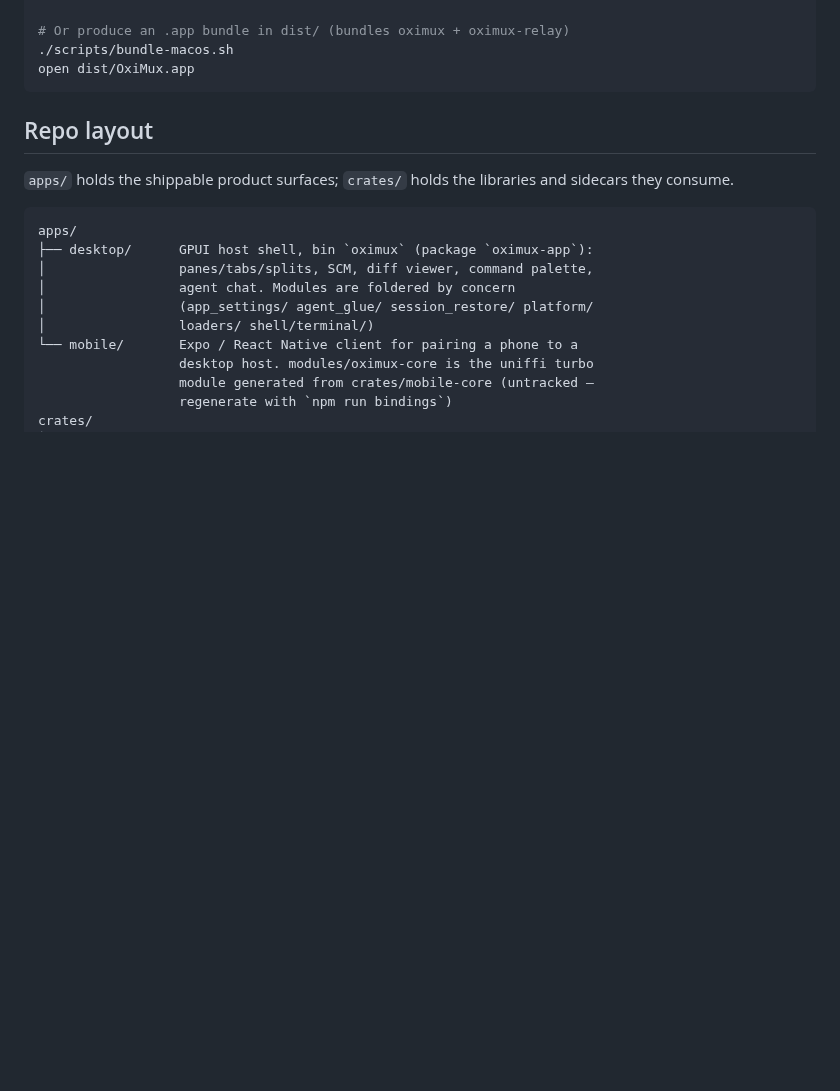
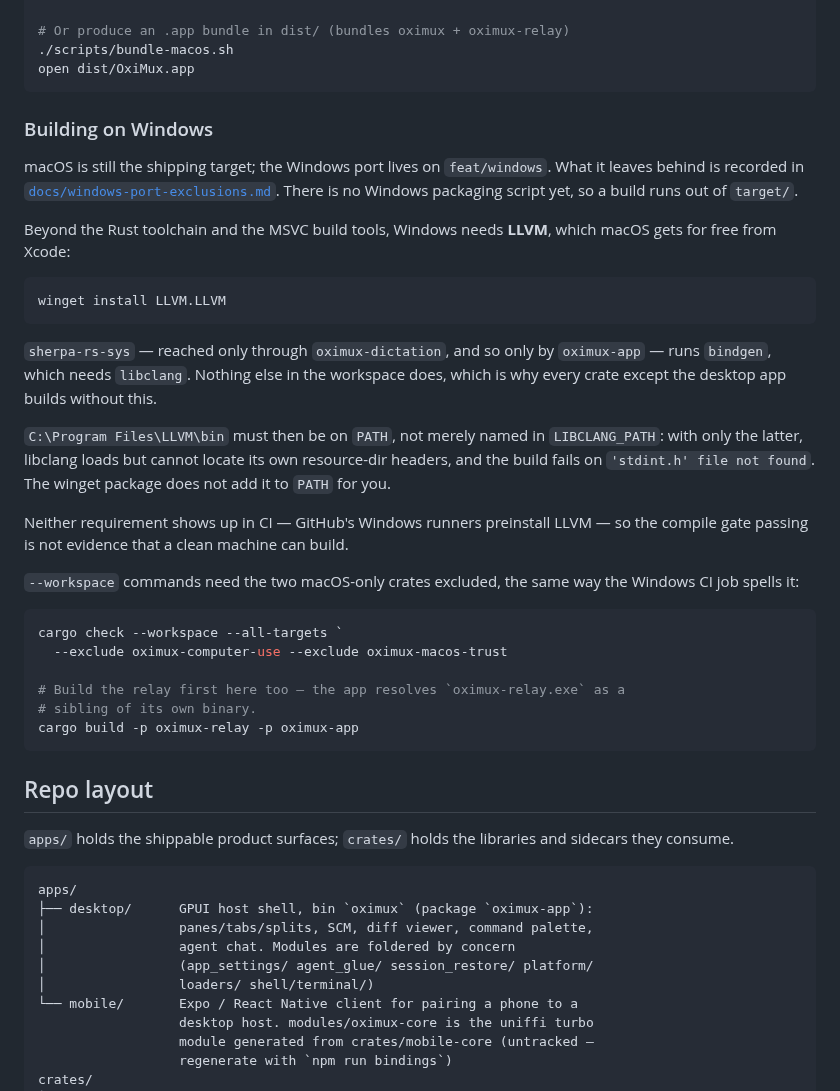
Before and after one commit to nhtera/OxiMux, a Markdown page: README.md, the part around the change. Drawn GitHub-style; blank space fills up the shorter version.

Commit message:
docs: record what a Windows build needs that macOS does not
Both requirements were found by building on a clean Windows machine, and neither
is discoverable from CI — GitHub's Windows runners preinstall LLVM, so the compile
gate passing says nothing about whether a fresh checkout builds.

libclang is needed because `sherpa-rs-sys` runs `bindgen`. It is reached only
through `oximux-dictation`, hence only by `oximux-app`, which is why every other
crate in the workspace builds without it and the requirement is easy to miss.

The `PATH` half is the part worth writing down: `LIBCLANG_PATH` alone is not
enough. libclang loads from it and then cannot find its own resource-dir headers,
and the build dies on `'stdint.h' file not found` — which reads as a broken
toolchain rather than a missing directory. The winget package does not set it.

````diff
--- a/README.md
+++ b/README.md
@@ -20,6 +20,45 @@ cargo run -p oximux-app --release
 # Or produce an .app bundle in dist/ (bundles oximux + oximux-relay)
 ./scripts/bundle-macos.sh
 open dist/OxiMux.app
+```
+
+### Building on Windows
+
+macOS is still the shipping target; the Windows port lives on `feat/windows`.
+What it leaves behind is recorded in
+[`docs/windows-port-exclusions.md`](docs/windows-port-exclusions.md). There is no
+Windows packaging script yet, so a build runs out of `target/`.
+
+Beyond the Rust toolchain and the MSVC build tools, Windows needs **LLVM**, which
+macOS gets for free from Xcode:
+
+```powershell
+winget install LLVM.LLVM
+```
+
+`sherpa-rs-sys` — reached only through `oximux-dictation`, and so only by
+`oximux-app` — runs `bindgen`, which needs `libclang`. Nothing else in the
+workspace does, which is why every crate except the desktop app builds without
+this.
+
+`C:\Program Files\LLVM\bin` must then be on `PATH`, not merely named in
+`LIBCLANG_PATH`: with only the latter, libclang loads but cannot locate its own
+resource-dir headers, and the build fails on `'stdint.h' file not found`. The
+winget package does not add it to `PATH` for you.
+
+Neither requirement shows up in CI — GitHub's Windows runners preinstall LLVM —
+so the compile gate passing is not evidence that a clean machine can build.
+
+`--workspace` commands need the two macOS-only crates excluded, the same way the
+Windows CI job spells it:
+
+```powershell
+cargo check --workspace --all-targets `
+  --exclude oximux-computer-use --exclude oximux-macos-trust
+
+# Build the relay first here too — the app resolves `oximux-relay.exe` as a
+# sibling of its own binary.
+cargo build -p oximux-relay -p oximux-app
 ```
 
 ## Repo layout
````
